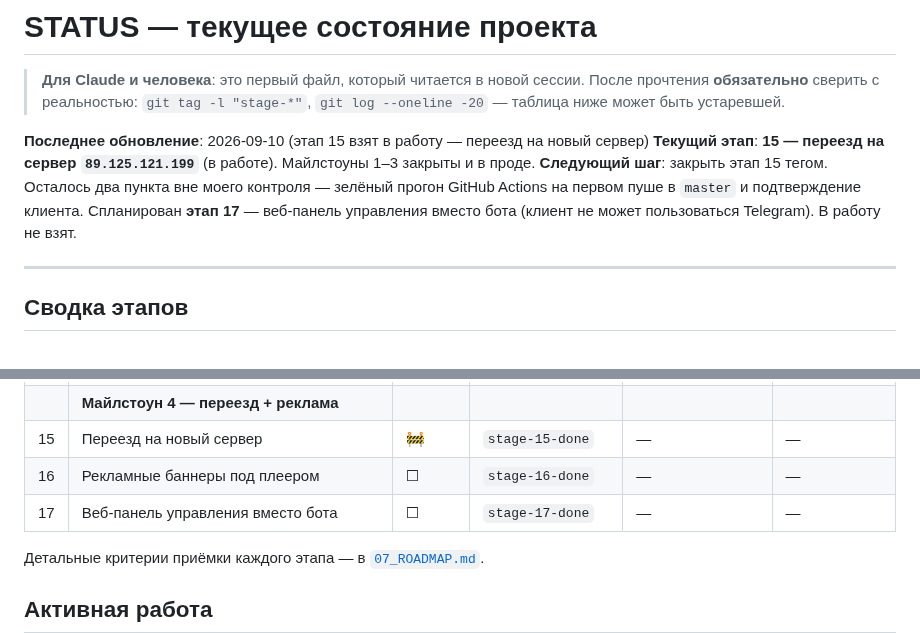
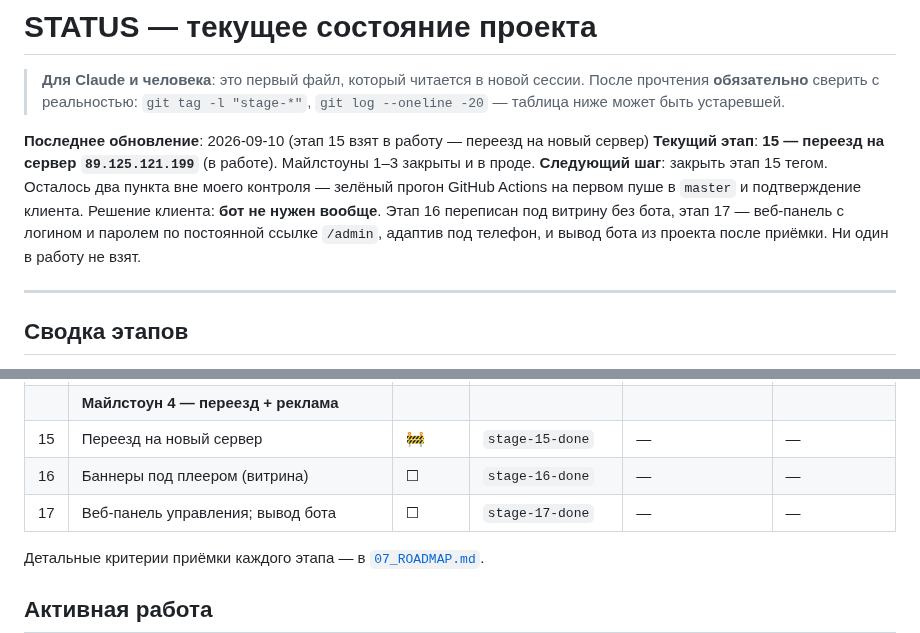
Before and after one commit to dimatolpygin/tolkay_voda, a Markdown page: docs/STATUS.md, 2 parts joined by grey strips. Rendered like a GitHub page.

```diff
--- a/docs/STATUS.md
+++ b/docs/STATUS.md
@@ -8,8 +8,9 @@
 **Текущий этап**: **15 — переезд на сервер `89.125.121.199`** (в работе). Майлстоуны 1–3 закрыты и в проде.
 **Следующий шаг**: закрыть этап 15 тегом. Осталось два пункта вне моего контроля —
 зелёный прогон GitHub Actions на первом пуше в `master` и подтверждение клиента.
-Спланирован **этап 17** — веб-панель управления вместо бота (клиент не может
-пользоваться Telegram). В работу не взят.
+Решение клиента: **бот не нужен вообще**. Этап 16 переписан под витрину без бота,
+этап 17 — веб-панель с логином и паролем по постоянной ссылке `/admin`, адаптив под
+телефон, и вывод бота из проекта после приёмки. Ни один в работу не взят.
 
 ---
 
@@ -38,8 +39,8 @@
 | 14 | Удаление песен (бот) | ✅ | `stage-14-done` | 9b9b9e0 | 2026-06-22 |
 | | **Майлстоун 4 — переезд + реклама** | | | | |
 | 15 | Переезд на новый сервер | 🚧 | `stage-15-done` | — | — |
-| 16 | Рекламные баннеры под плеером | ☐ | `stage-16-done` | — | — |
-| 17 | Веб-панель управления вместо бота | ☐ | `stage-17-done` | — | — |
+| 16 | Баннеры под плеером (витрина) | ☐ | `stage-16-done` | — | — |
+| 17 | Веб-панель управления; вывод бота | ☐ | `stage-17-done` | — | — |
 
 Детальные критерии приёмки каждого этапа — в [`07_ROADMAP.md`](07_ROADMAP.md).
 
```
Also changed, not shown: docs/07_ROADMAP.md (+81 -75 lines).
